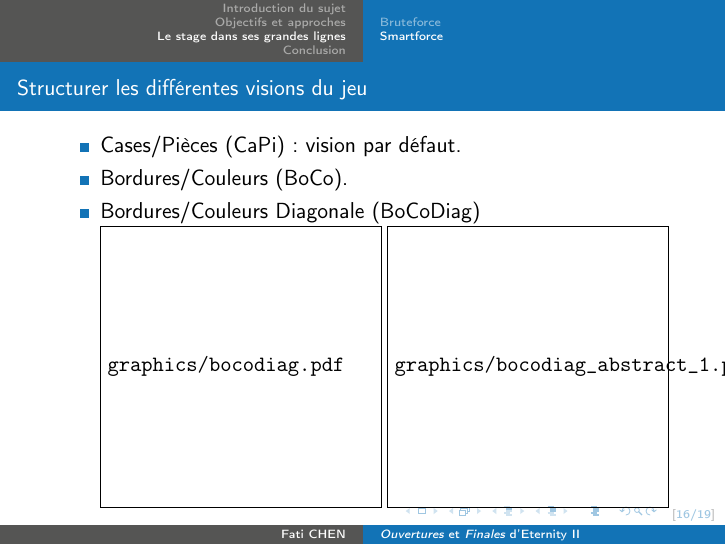
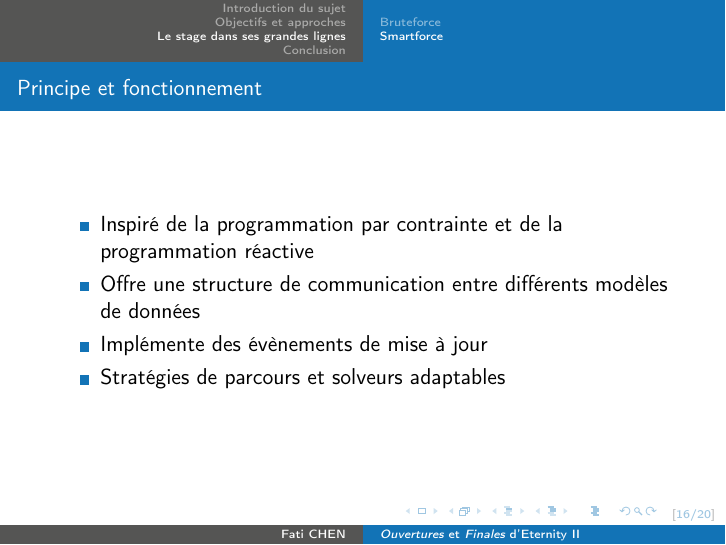
Before and after one commit to EternityII/EternityII-presentation, LaTeX slides (main.tex, which reads stage.tex): page 33 of 36 before the commit and page 31 of 37 after it. Compiled offline with pdfLaTeX.

Commit message:
adding smartforce principle

```diff
--- a/stage.tex
+++ b/stage.tex
@@ -47,6 +47,15 @@
 		\end{figure}
 	\end{frame}
 	\subsection{Smartforce}
+	\begin{frame}{Principe et fonctionnement}
+
+		\begin{itemize}
+			\item Inspiré de la programmation par contrainte et de la programmation réactive
+			\item Offre une structure de communication entre différents modèles de données
+			\item Implémente des évènements de mise à jour
+			\item Stratégies de parcours et solveurs adaptables
+		\end{itemize}
+	\end{frame}
 	\begin{frame}{Structurer les différentes visions du jeu}
 		\begin{itemize}[<+->]
 			\item Cases/Pièces (CaPi) : vision par défaut.
```
Also changed, not shown: main.pdf, 1 other file.
